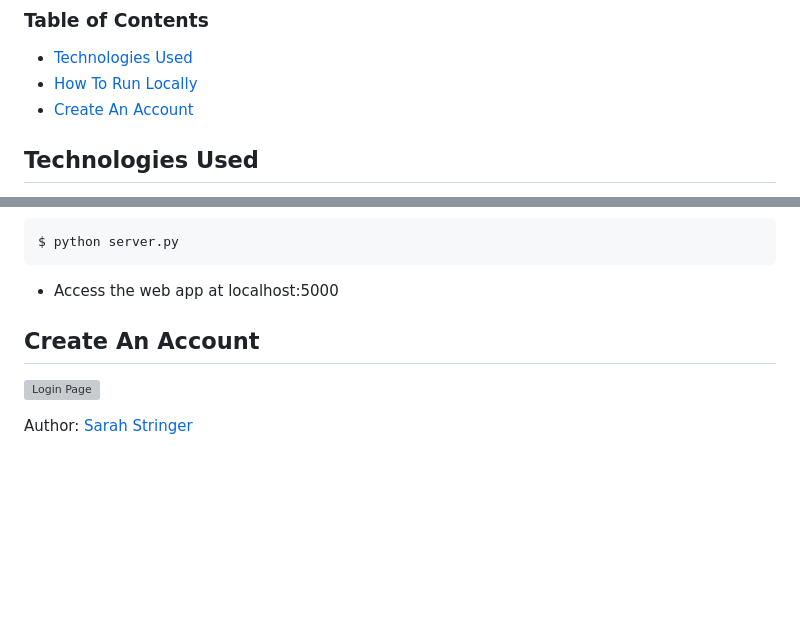
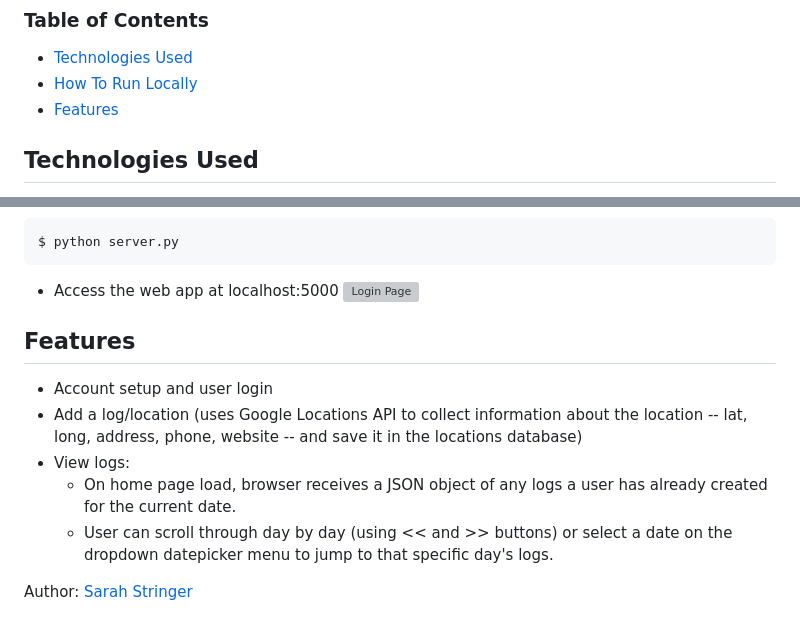
Before and after one commit to sarahcstringer/hackbright-project, a Markdown page: README.md, 2 parts joined by grey strips. GitHub-like rendering; blank space fills up the shorter version; grey boxes are pictures that could not be loaded.

Commit message:
additional readme

````diff
--- a/README.md
+++ b/README.md
@@ -4,7 +4,7 @@ Locography is a location-based journal that creates concrete views of where user
 ### Table of Contents
 - [Technologies Used](#tech-used)
 - [How To Run Locally](#run-local)
-- [Create An Account](#create-account)
+- [Features](#features)
 
 ## <a name="tech-used"></a>Technologies Used
 - Python
@@ -41,8 +41,14 @@ $ python model.py
 $ python server.py
 ```
 - Access the web app at localhost:5000
-
-## <a name="create-account"></a>Create An Account
 ![Login Page](/static/img/login.png)
 
-Author: [Sarah Stringer](https://github.com/sarahcstringer)
+## <a name='features'></a>Features
+- Account setup and user login
+- Add a log/location (uses Google Locations API to collect information about the location -- lat, long, address, phone, website -- and save it in the locations database)
+- View logs:
+    * On home page load, browser receives a JSON object of any logs a user has already created for the current date.
+    * User can scroll through day by day (using << and >> buttons) or select a date on the dropdown datepicker menu to jump to that specific day's logs.
+
+
+Author: [Sarah Stringer](https://www.linkedin.com/in/sarahstringer)
````
Also changed, not shown: static/img/createlog.png (added), 1 other file.
